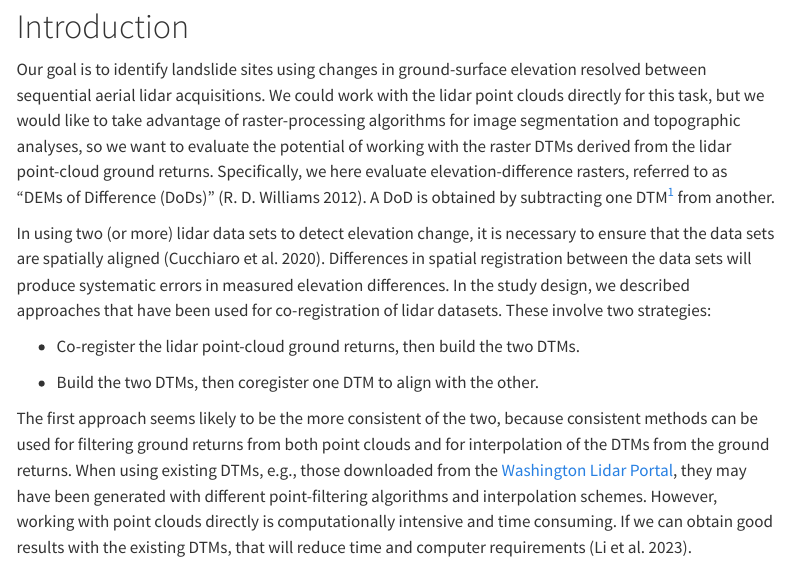
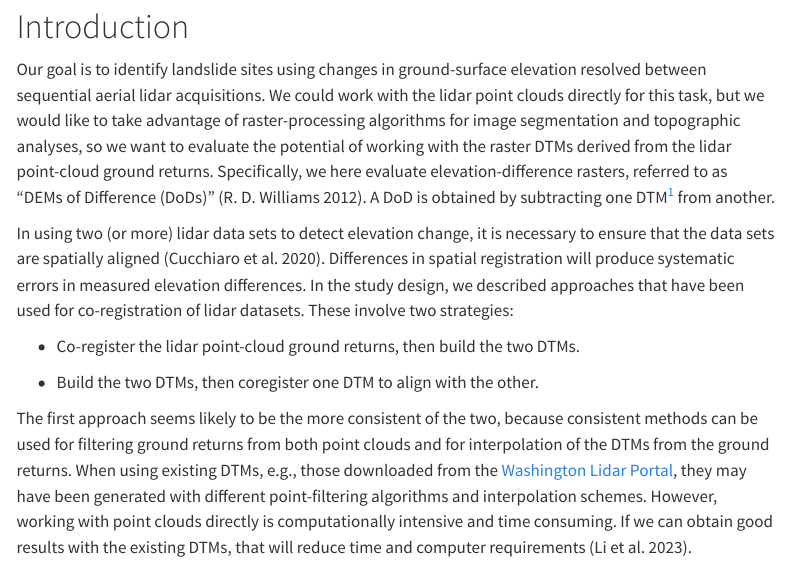
Before and after one commit to DanMillerM2/USC, a Quarto document (Coregistration.qmd): the page in a window 1100 px wide, from 130 px down. Rendered offline with R 4.5, knitr and Pandoc in place of Quarto, with nearby package versions; some code elsewhere in the file could not run offline; menus at the side of the page are left out.

Commit message:
Update coregistration files

```diff
--- a/Coregistration.qmd
+++ b/Coregistration.qmd
@@ -20,7 +20,7 @@ Our goal is to identify landslide sites using changes in ground-surface elevatio
 
 [^1]: The terms "DEM", for Digital Elevation Model, and "DTM", for Digital Terrain Model, are not used consistently in the literature (e.g., see [Wikipedia](https://en.wikipedia.org/wiki/Digital_elevation_model)). We are using the term "DTM" because that is the term used on the Washington Lidar Portal. These DTMs are intended to represent the ground surface with all overlying vegetation and buildings removed.
 
-In using two (or more) lidar data sets to detect elevation change, it is necessary to ensure that the data sets are spatially aligned [@cucchiaro2020]. Differences in spatial registration between the data sets will produce systematic errors in measured elevation differences. In the study design, we described approaches that have been used for co-registration of lidar datasets. These involve two strategies:
+In using two (or more) lidar data sets to detect elevation change, it is necessary to ensure that the data sets are spatially aligned [@cucchiaro2020]. Differences in spatial registration will produce systematic errors in measured elevation differences. In the study design, we described approaches that have been used for co-registration of lidar datasets. These involve two strategies:
 
 -   Co-register the lidar point-cloud ground returns, then build the two DTMs.
 
```
Also changed, not shown: docs/search.json, 1 other file.
